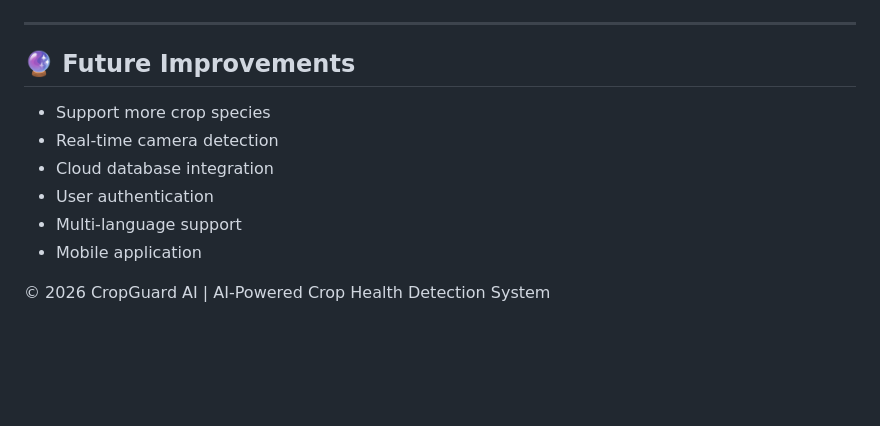
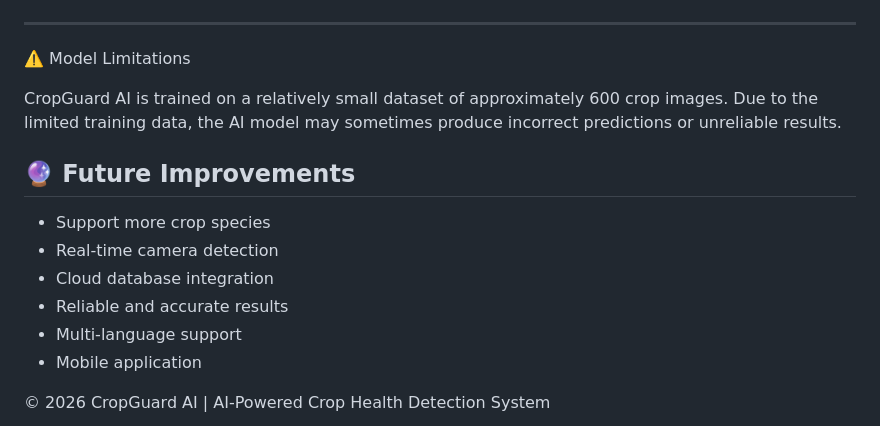
Before and after one commit to Bilalijaz003/CropGuard-AI, a Markdown page: readme.md, the part around one of its changes. GitHub-like rendering; blank space fills up the shorter version.

```diff
--- a/readme.md
+++ b/readme.md
@@ -293,13 +292,16 @@ If the backend is not running, the crop detection feature will not work.
 ![alt text](<Project 3 dashboard-1.PNG>)
 
 ---
+⚠️ Model Limitations
+
+CropGuard AI is trained on a relatively small dataset of approximately 600 crop images. Due to the limited training data, the AI model may sometimes produce incorrect predictions or unreliable results.
 
 ## 🔮 Future Improvements
 
 - Support more crop species
 - Real-time camera detection
 - Cloud database integration
-- User authentication
+- Reliable and accurate results
 - Multi-language support
 - Mobile application
 
```
Also changed, not shown: other parts of readme.md (+0 -1 lines).
